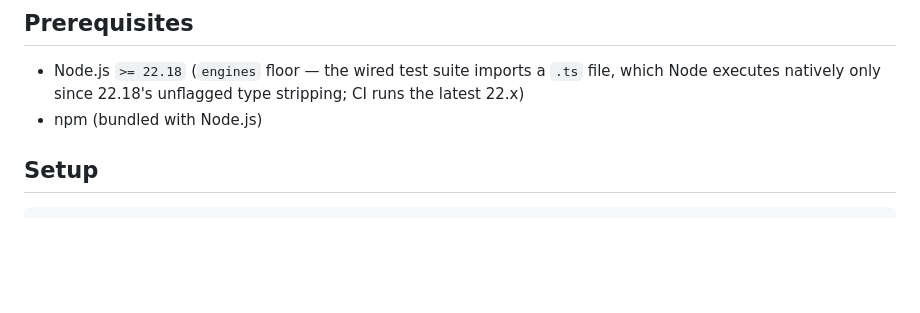
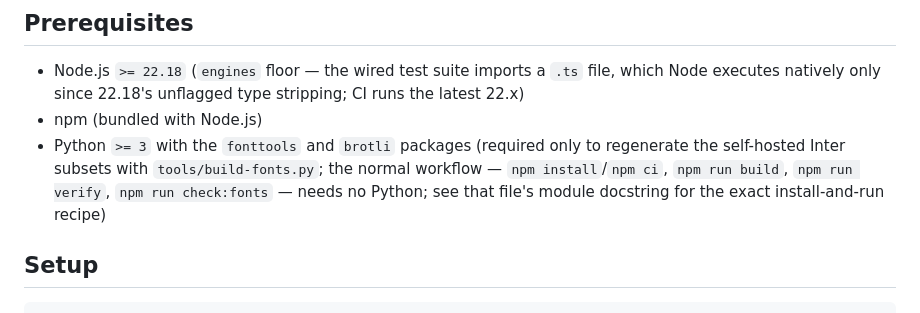
Before and after one commit to tcyber925-del/ethioai-venture-website, a Markdown page: README.md, the part around the change. Rendered like a GitHub page; blank space fills up the shorter version.

Commit message:
docs(readme): document Python 3 + fonttools/brotli for the font pipeline
Add a Prerequisites bullet stating Python >= 3 with fonttools and brotli
is needed only to regenerate the self-hosted Inter subsets via
tools/build-fonts.py, that the normal workflow (npm install/ci, build,
verify, check:fonts) needs no Python, and pointing to the script's module
docstring for the exact install-and-run recipe.

Assisted-by: builder

```diff
--- a/README.md
+++ b/README.md
@@ -13,6 +13,11 @@ Public website for **EthioAI Venture** — a static-first [Astro](https://astro.
   `.ts` file, which Node executes natively only since 22.18's unflagged
   type stripping; CI runs the latest 22.x)
 - npm (bundled with Node.js)
+- Python `>= 3` with the `fonttools` and `brotli` packages (required only to
+  regenerate the self-hosted Inter subsets with `tools/build-fonts.py`; the
+  normal workflow — `npm install`/`npm ci`, `npm run build`, `npm run verify`,
+  `npm run check:fonts` — needs no Python; see that file's module docstring for
+  the exact install-and-run recipe)
 
 ## Setup
 
```
